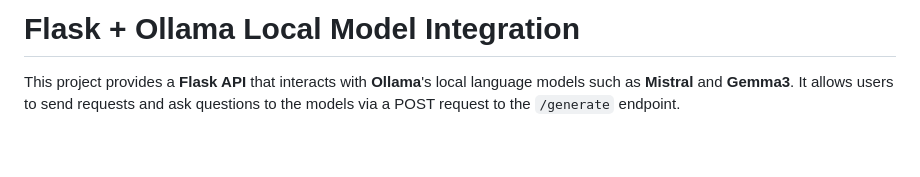
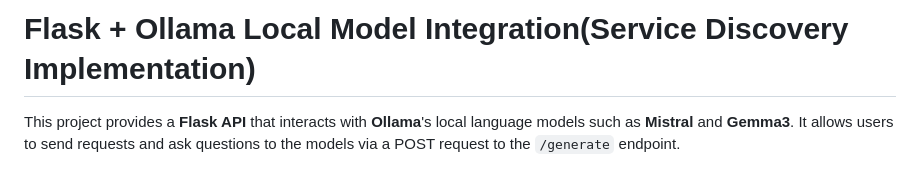
Before and after one commit to NazifaKhanom01/Ollama-Microservice, a Markdown page: readme.md, the part around the change. Drawn GitHub-style; blank space fills up the shorter version.

Commit message:
Updated heading readme.md

```diff
--- a/readme.md
+++ b/readme.md
@@ -1,4 +1,4 @@
-# Flask + Ollama Local Model Integration
+# Flask + Ollama Local Model Integration(Service Discovery Implementation)
 
 This project provides a **Flask API** that interacts with **Ollama**'s local language models such as **Mistral** and **Gemma3**. It allows users to send requests and ask questions to the models via a POST request to the `/generate` endpoint.
 
```
